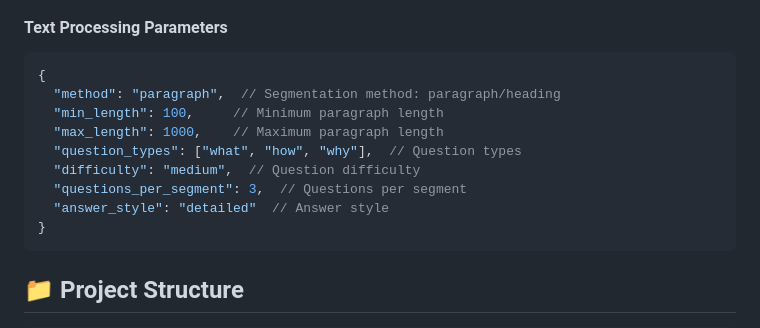
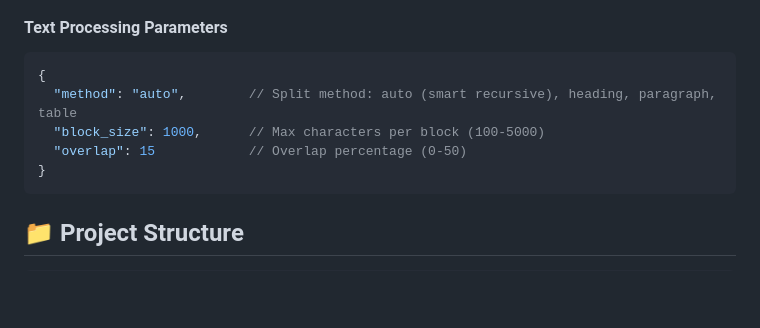
Before and after one commit to yorko-ai/dataset-bit, a Markdown page: README_EN.md, the part around the change. Rendered like a GitHub page; blank space fills up the shorter version.

````diff
--- a/README_EN.md
+++ b/README_EN.md
@@ -126,13 +126,9 @@ python -m app.main
 #### Text Processing Parameters
 ```json
 {
-  "method": "paragraph",  // Segmentation method: paragraph/heading
-  "min_length": 100,     // Minimum paragraph length
-  "max_length": 1000,    // Maximum paragraph length
-  "question_types": ["what", "how", "why"],  // Question types
-  "difficulty": "medium",  // Question difficulty
-  "questions_per_segment": 3,  // Questions per segment
-  "answer_style": "detailed"  // Answer style
+  "method": "auto",        // Split method: auto (smart recursive), heading, paragraph, table
+  "block_size": 1000,      // Max characters per block (100-5000)
+  "overlap": 15            // Overlap percentage (0-50)
 }
 ```
 
````
Also changed, not shown: README.md (+3 -7 lines).
